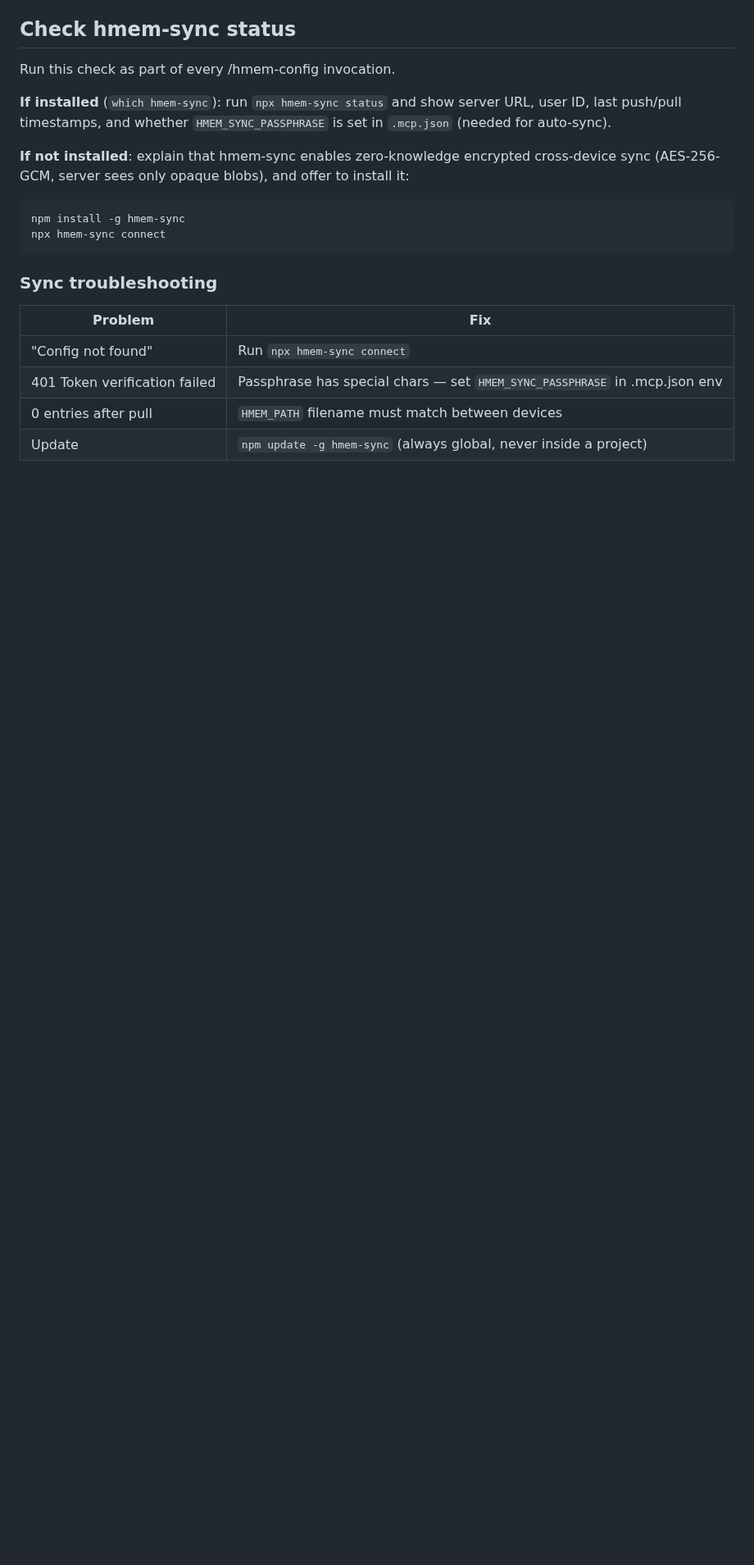
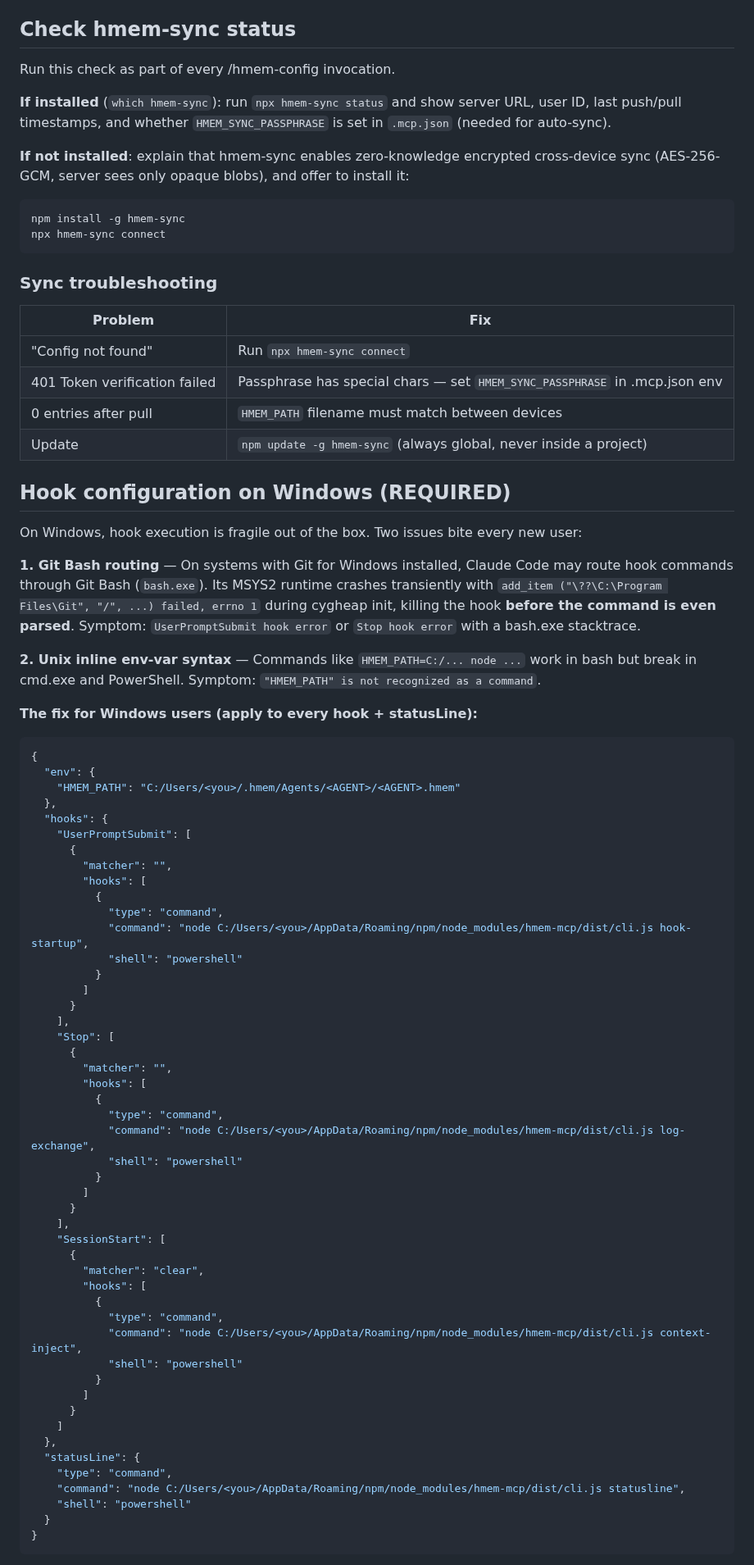
Before and after one commit to Bumblebiber/hmem, a Markdown page: skills/hmem-config/SKILL.md, the part around one of its changes. Shown at 82% size. Rendered like a GitHub page; blank space fills up the shorter version.

````diff
--- a/skills/hmem-config/SKILL.md
+++ b/skills/hmem-config/SKILL.md
@@ -154,3 +154,65 @@ npx hmem-sync connect
 | 401 Token verification failed | Passphrase has special chars — set `HMEM_SYNC_PASSPHRASE` in .mcp.json env |
 | 0 entries after pull | `HMEM_PATH` filename must match between devices |
 | Update | `npm update -g hmem-sync` (always global, never inside a project) |
+
+## Hook configuration on Windows (REQUIRED)
+
+On Windows, hook execution is fragile out of the box. Two issues bite every new user:
+
+**1. Git Bash routing** — On systems with Git for Windows installed, Claude Code may route hook commands through Git Bash (`bash.exe`). Its MSYS2 runtime crashes transiently with `add_item ("\??\C:\Program Files\Git", "/", ...) failed, errno 1` during cygheap init, killing the hook **before the command is even parsed**. Symptom: `UserPromptSubmit hook error` or `Stop hook error` with a bash.exe stacktrace.
+
+**2. Unix inline env-var syntax** — Commands like `HMEM_PATH=C:/... node ...` work in bash but break in cmd.exe and PowerShell. Symptom: `"HMEM_PATH" is not recognized as a command`.
+
+**The fix for Windows users (apply to every hook + statusLine):**
+
+```json
+{
+  "env": {
+    "HMEM_PATH": "C:/Users/<you>/.hmem/Agents/<AGENT>/<AGENT>.hmem"
+  },
+  "hooks": {
+    "UserPromptSubmit": [
+      {
+        "matcher": "",
+        "hooks": [
+          {
+            "type": "command",
+            "command": "node C:/Users/<you>/AppData/Roaming/npm/node_modules/hmem-mcp/dist/cli.js hook-startup",
+            "shell": "powershell"
+          }
+        ]
+      }
+    ],
+    "Stop": [
+      {
+        "matcher": "",
+        "hooks": [
+          {
+            "type": "command",
+            "command": "node C:/Users/<you>/AppData/Roaming/npm/node_modules/hmem-mcp/dist/cli.js log-exchange",
+            "shell": "powershell"
+          }
+        ]
+      }
+    ],
+    "SessionStart": [
+      {
+        "matcher": "clear",
+        "hooks": [
+          {
+            "type": "command",
+            "command": "node C:/Users/<you>/AppData/Roaming/npm/node_modules/hmem-mcp/dist/cli.js context-inject",
+            "shell": "powershell"
+          }
+        ]
+      }
+    ]
+  },
+  "statusLine": {
+    "type": "command",
+    "command": "node C:/Users/<you>/AppData/Roaming/npm/node_modules/hmem-mcp/dist/cli.js statusline",
+    "shell": "powershell"
+  }
+}
+```
+
````
Also changed, not shown: other parts of skills/hmem-config/SKILL.md (+15 -0 lines), skills/hmem-update/SKILL.md (+48 -1 lines).
